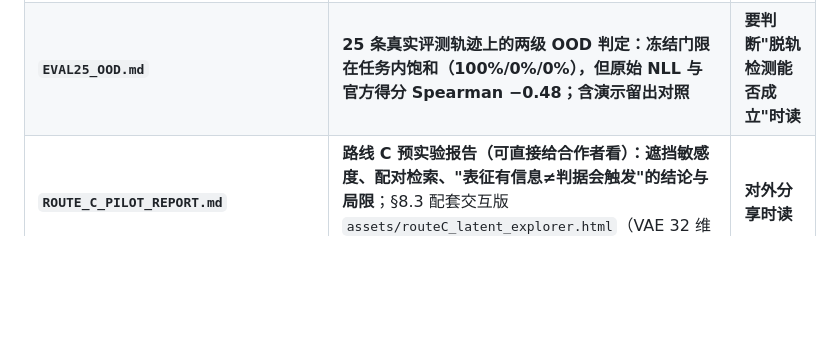
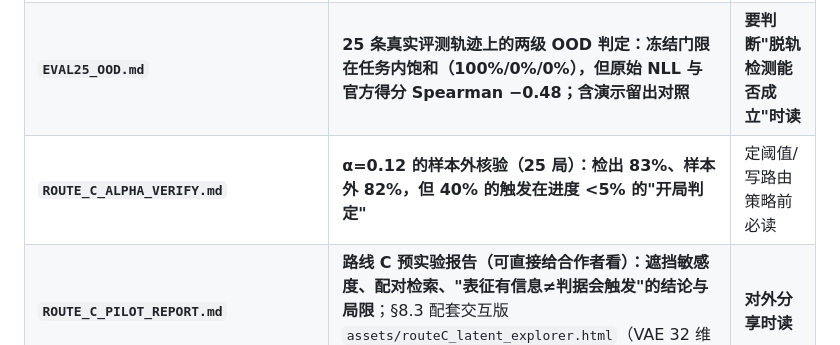
Before and after one commit to StvLi/policy_router_research, a Markdown page: docs/README.md, the part around the change. GitHub-like rendering; blank space fills up the shorter version.

```diff
--- a/docs/README.md
+++ b/docs/README.md
@@ -60,6 +60,7 @@
 | **`CAP_LATENCY_NOTE.md`** | CAP（GPT-6 Astra）延迟/成本取数：39.86 s/次、RoboDojo Hybrid 48% | 定效率主张前必读 |
 | **`PRIOR_RESULTS_20261124.md`** | **前序 900 局实验核对：3 条前提被推翻 + 方案修订清单** | **紧跟本页读，它改了地基** |
 | **`EVAL25_OOD.md`** | **25 条真实评测轨迹上的两级 OOD 判定：冻结门限在任务内饱和（100%/0%/0%），但原始 NLL 与官方得分 Spearman −0.48；含演示留出对照** | **要判断"脱轨检测能否成立"时读** |
+| **`ROUTE_C_ALPHA_VERIFY.md`** | **α=0.12 的样本外核验（25 局）：检出 83%、样本外 82%，但 40% 的触发在进度 <5% 的"开局判定"** | 定阈值/写路由策略前必读 |
 | **`ROUTE_C_PILOT_REPORT.md`** | **路线 C 预实验报告（可直接给合作者看）：遮挡敏感度、配对检索、"表征有信息≠判据会触发"的结论与局限**；§8.3 配套交互版 `assets/routeC_latent_explorer.html`（VAE 32 维潜变量 + 训练集 PCA） | **对外分享时读** |
 | **`ROUTE_C_VLA_EMBEDDING_VAE.md`** | **路线 C：冻结 VLA 中间表示做 VAE 拒识（用户提出，待 E1 判决）**；含"对象信号近乎为零"的归因实测 | **讨论对象级 OOD 时读** |
 | **`G35_RESULT.md`** | **35 个任务逐一聚类 + 每类 VAE：31/35 跑通，平衡准确率中位 0.627（5 类全建模的 11 个任务中位 0.447）→ 子任务级只在可信任务上启用** | **决定哪些任务启用子任务路由时读** |
```
Also changed, not shown: docs/ROUTE_C_ALPHA_VERIFY.md (added, +127 -0 lines), docs/ROUTE_C_PILOT_REPORT.md (+6 -0 lines), docs/assets/routeC_alpha_strips.png (added), docs/assets/routeC_alpha_sweep.png (added), docs/assets/routeC_alpha_timing.png (added), 3 other files.
